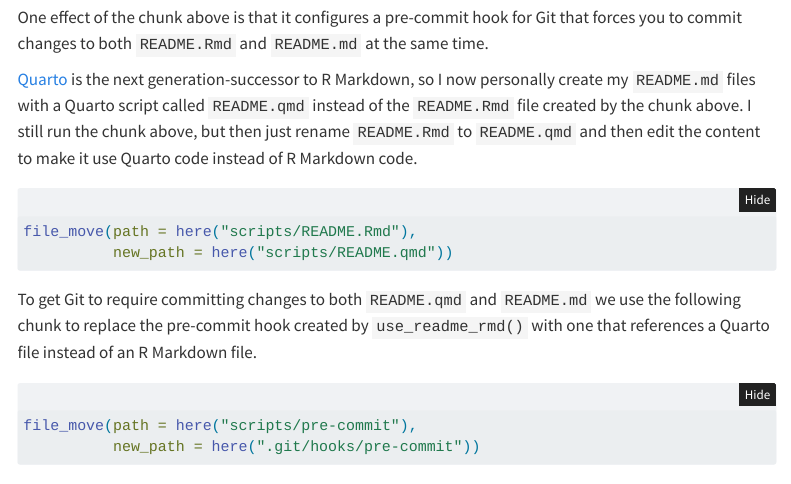
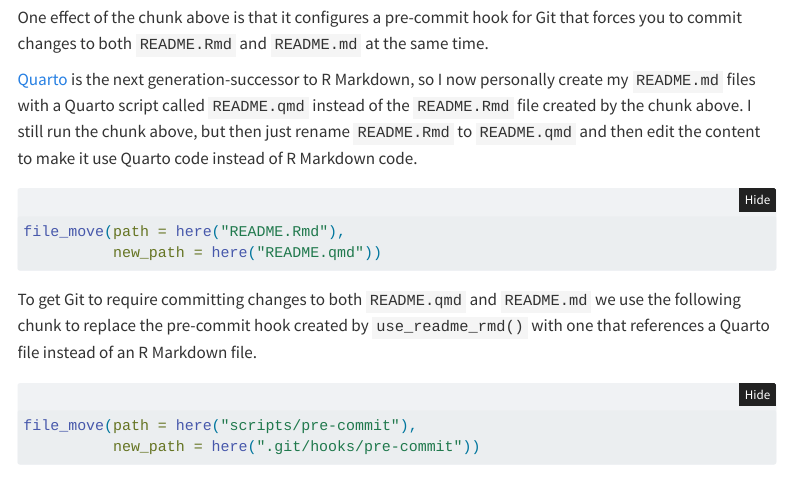
Before and after one commit to sjpierce/rcrpkg.template, a Quarto document (scripts/Setup_as_Package.qmd): the page in a window 1100 px wide, from 3250 px down. Rendered offline with R 4.5, knitr and Pandoc in place of Quarto, with nearby package versions; menus at the side of the page are left out; long lines of code are wrapped.

Commit message:
Fix file paths.

````diff
--- a/scripts/Setup_as_Package.qmd
+++ b/scripts/Setup_as_Package.qmd
@@ -204,8 +204,8 @@ then edit the content to make it use Quarto code instead of R Markdown code.
 #| label: rename-README-Rmd
 #| eval: false
 
-file_move(path = here("scripts/README.Rmd"),
-          new_path = here("scripts/README.qmd"))
+file_move(path = here("README.Rmd"),
+          new_path = here("README.qmd"))
 ```
 
 To get Git to require committing changes to both `README.qmd` and `README.md`
````
